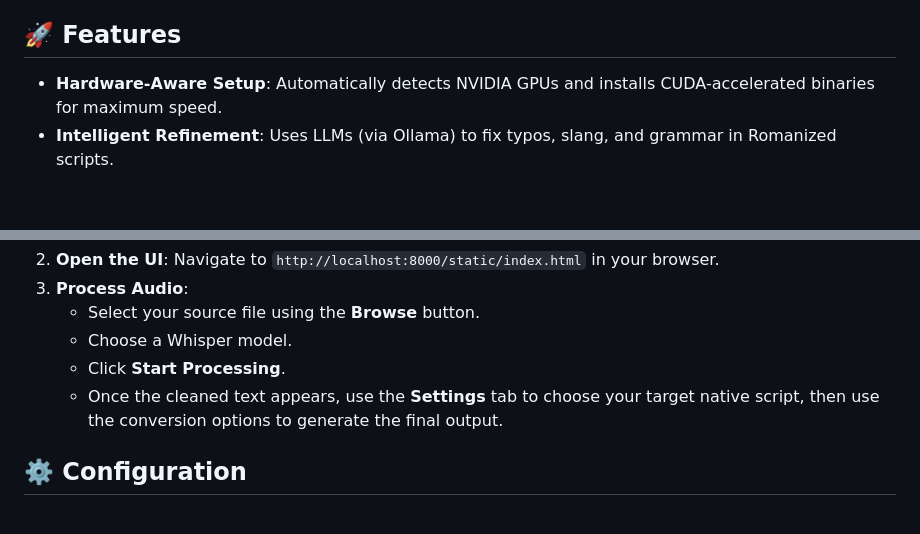
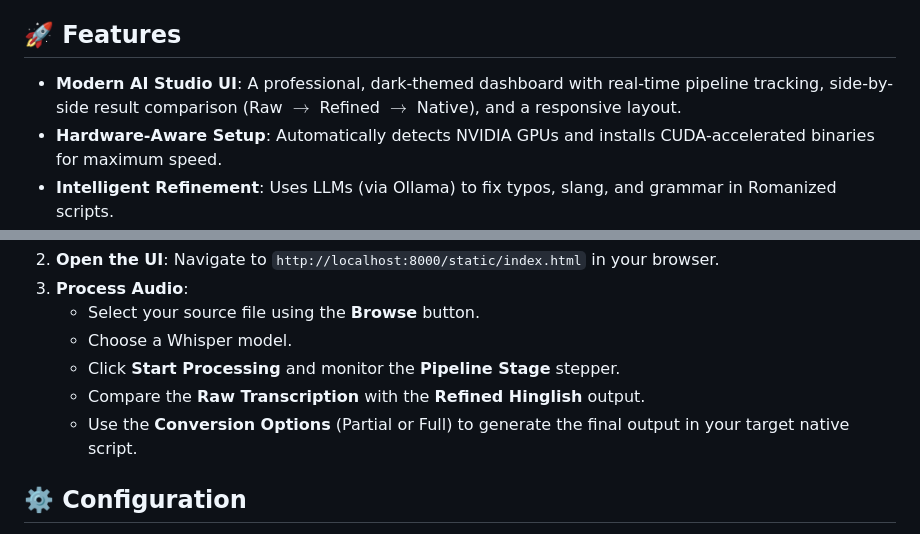
Before and after one commit to prathakmalik/VoxRefine, a Markdown page: README.md, 2 parts joined by grey strips. Rendered like a GitHub page; blank space fills up the shorter version.

Commit message:
docs: update README with UI/UX modernization details

```diff
--- a/README.md
+++ b/README.md
@@ -3,6 +3,7 @@
 VoxRefine is a professional audio-to-text pipeline designed to handle the complexities of code-switching (e.g., Hinglish) and script conversion. It takes raw audio, transcribes it using Whisper, cleans the grammar and slang using AI, and can convert the final output into any native script (like Devnagari, Tamil, Telugu, etc.).
 
 ## 🚀 Features
+- **Modern AI Studio UI**: A professional, dark-themed dashboard with real-time pipeline tracking, side-by-side result comparison (Raw $\rightarrow$ Refined $\rightarrow$ Native), and a responsive layout.
 - **Hardware-Aware Setup**: Automatically detects NVIDIA GPUs and installs CUDA-accelerated binaries for maximum speed.
 - **Intelligent Refinement**: Uses LLMs (via Ollama) to fix typos, slang, and grammar in Romanized scripts.
 - **Dynamic Multi-Script Support**: Convert Romanized Hinglish into any native script configured in the settings, with options to either keep English technical terms or perform a full conversion.
@@ -74,8 +75,9 @@ VoxRefine is a professional audio-to-text pipeline designed to handle the comple
 3. **Process Audio**:
    - Select your source file using the **Browse** button.
    - Choose a Whisper model.
-   - Click **Start Processing**.
-   - Once the cleaned text appears, use the **Settings** tab to choose your target native script, then use the conversion options to generate the final output.
+   - Click **Start Processing** and monitor the **Pipeline Stage** stepper.
+   - Compare the **Raw Transcription** with the **Refined Hinglish** output.
+   - Use the **Conversion Options** (Partial or Full) to generate the final output in your target native script.
 
 ## ⚙️ Configuration
 Settings are managed via a hierarchical system: **Environment Variables (.env)** $\rightarrow$ **User Preferences (settings.json)** $\rightarrow$ **Defaults**.
```
